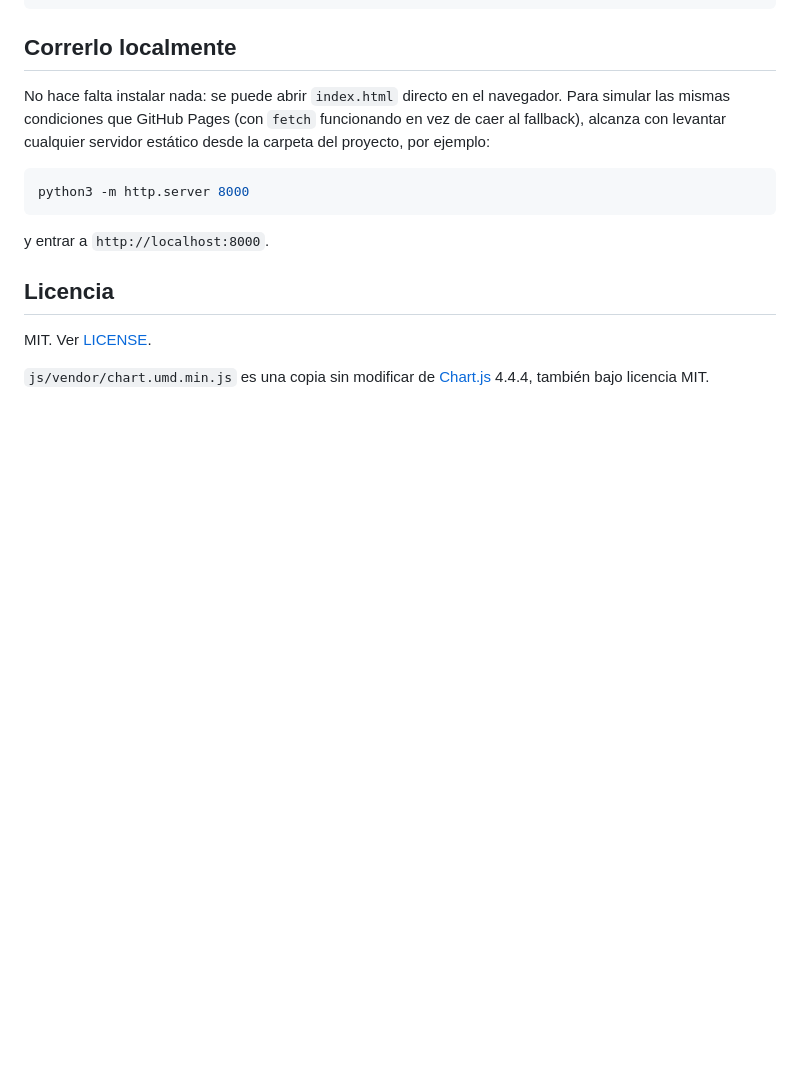
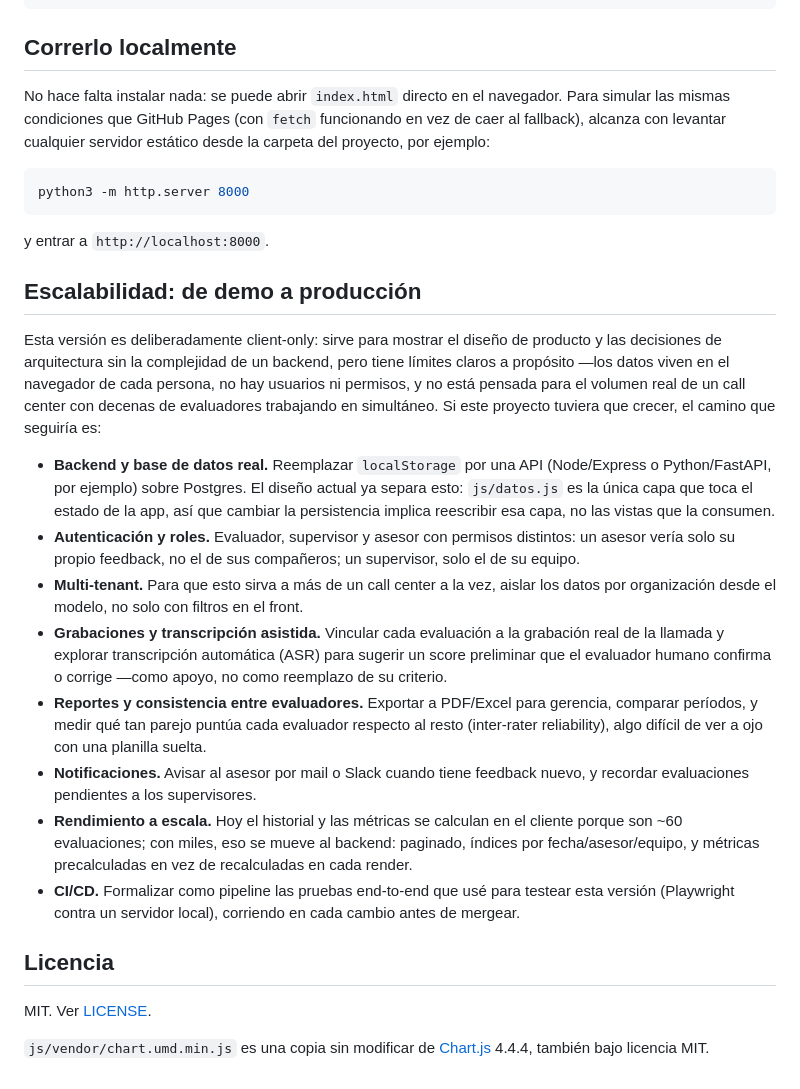
Before and after one commit to portafoliofg/monitoreo-calidad-callcenter, a Markdown page: README.md, the part around the change. GitHub-like rendering; blank space fills up the shorter version.

Commit message:
Agregar sección de escalabilidad al README
Explica los límites deliberados de la versión client-only (sin
usuarios, sin backend, pensada como demo) y el camino que seguiría
el proyecto en producción: API + base de datos real, roles y
permisos, multi-tenant, grabaciones y transcripción asistida,
reportes, notificaciones, rendimiento a escala y CI/CD.

```diff
--- a/README.md
+++ b/README.md
@@ -158,6 +158,45 @@ python3 -m http.server 8000
 
 y entrar a `http://localhost:8000`.
 
+## Escalabilidad: de demo a producción
+
+Esta versión es deliberadamente client-only: sirve para mostrar el diseño
+de producto y las decisiones de arquitectura sin la complejidad de un
+backend, pero tiene límites claros a propósito —los datos viven en el
+navegador de cada persona, no hay usuarios ni permisos, y no está pensada
+para el volumen real de un call center con decenas de evaluadores
+trabajando en simultáneo. Si este proyecto tuviera que crecer, el camino
+que seguiría es:
+
+- **Backend y base de datos real.** Reemplazar `localStorage` por una API
+  (Node/Express o Python/FastAPI, por ejemplo) sobre Postgres. El diseño
+  actual ya separa esto: `js/datos.js` es la única capa que toca el
+  estado de la app, así que cambiar la persistencia implica reescribir
+  esa capa, no las vistas que la consumen.
+- **Autenticación y roles.** Evaluador, supervisor y asesor con permisos
+  distintos: un asesor vería solo su propio feedback, no el de sus
+  compañeros; un supervisor, solo el de su equipo.
+- **Multi-tenant.** Para que esto sirva a más de un call center a la vez,
+  aislar los datos por organización desde el modelo, no solo con filtros
+  en el front.
+- **Grabaciones y transcripción asistida.** Vincular cada evaluación a la
+  grabación real de la llamada y explorar transcripción automática (ASR)
+  para sugerir un score preliminar que el evaluador humano confirma o
+  corrige —como apoyo, no como reemplazo de su criterio.
+- **Reportes y consistencia entre evaluadores.** Exportar a PDF/Excel para
+  gerencia, comparar períodos, y medir qué tan parejo puntúa cada
+  evaluador respecto al resto (inter-rater reliability), algo difícil de
+  ver a ojo con una planilla suelta.
+- **Notificaciones.** Avisar al asesor por mail o Slack cuando tiene
+  feedback nuevo, y recordar evaluaciones pendientes a los supervisores.
+- **Rendimiento a escala.** Hoy el historial y las métricas se calculan en
+  el cliente porque son ~60 evaluaciones; con miles, eso se mueve al
+  backend: paginado, índices por fecha/asesor/equipo, y métricas
+  precalculadas en vez de recalculadas en cada render.
+- **CI/CD.** Formalizar como pipeline las pruebas end-to-end que usé para
+  testear esta versión (Playwright contra un servidor local), corriendo
+  en cada cambio antes de mergear.
+
 ## Licencia
 
 MIT. Ver [LICENSE](LICENSE).
```
